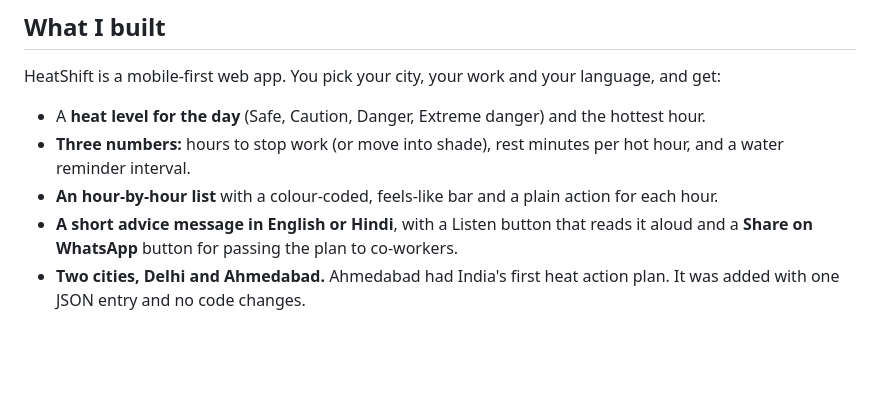
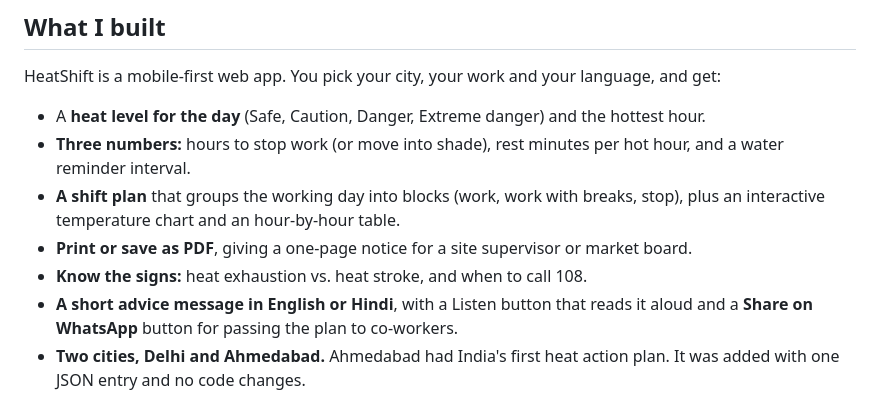
Before and after one commit to vidhisingh24/heatshift, a Markdown page: docs/writeup.md, the part around the change. Rendered like a GitHub page; blank space fills up the shorter version.

```diff
--- a/docs/writeup.md
+++ b/docs/writeup.md
@@ -22,7 +22,9 @@ HeatShift is a mobile-first web app. You pick your city, your work and your lang
 
 - A **heat level for the day** (Safe, Caution, Danger, Extreme danger) and the hottest hour.
 - **Three numbers:** hours to stop work (or move into shade), rest minutes per hot hour, and a water reminder interval.
-- **An hour-by-hour list** with a colour-coded, feels-like bar and a plain action for each hour.
+- **A shift plan** that groups the working day into blocks (work, work with breaks, stop), plus an interactive temperature chart and an hour-by-hour table.
+- **Print or save as PDF**, giving a one-page notice for a site supervisor or market board.
+- **Know the signs:** heat exhaustion vs. heat stroke, and when to call 108.
 - **A short advice message in English or Hindi**, with a Listen button that reads it aloud and a **Share on WhatsApp** button for passing the plan to co-workers.
 - **Two cities, Delhi and Ahmedabad.** Ahmedabad had India's first heat action plan. It was added with one JSON entry and no code changes.
 - **The data source, last-updated time, Open-Meteo attribution and a "prototype, not medical advice" note**, always visible.
```
Also changed, not shown: README.md (+3 -0 lines), docs/blog.md (+3 -1 lines), docs/screenshots/en-rider.png, docs/screenshots/hi-construction.png.
